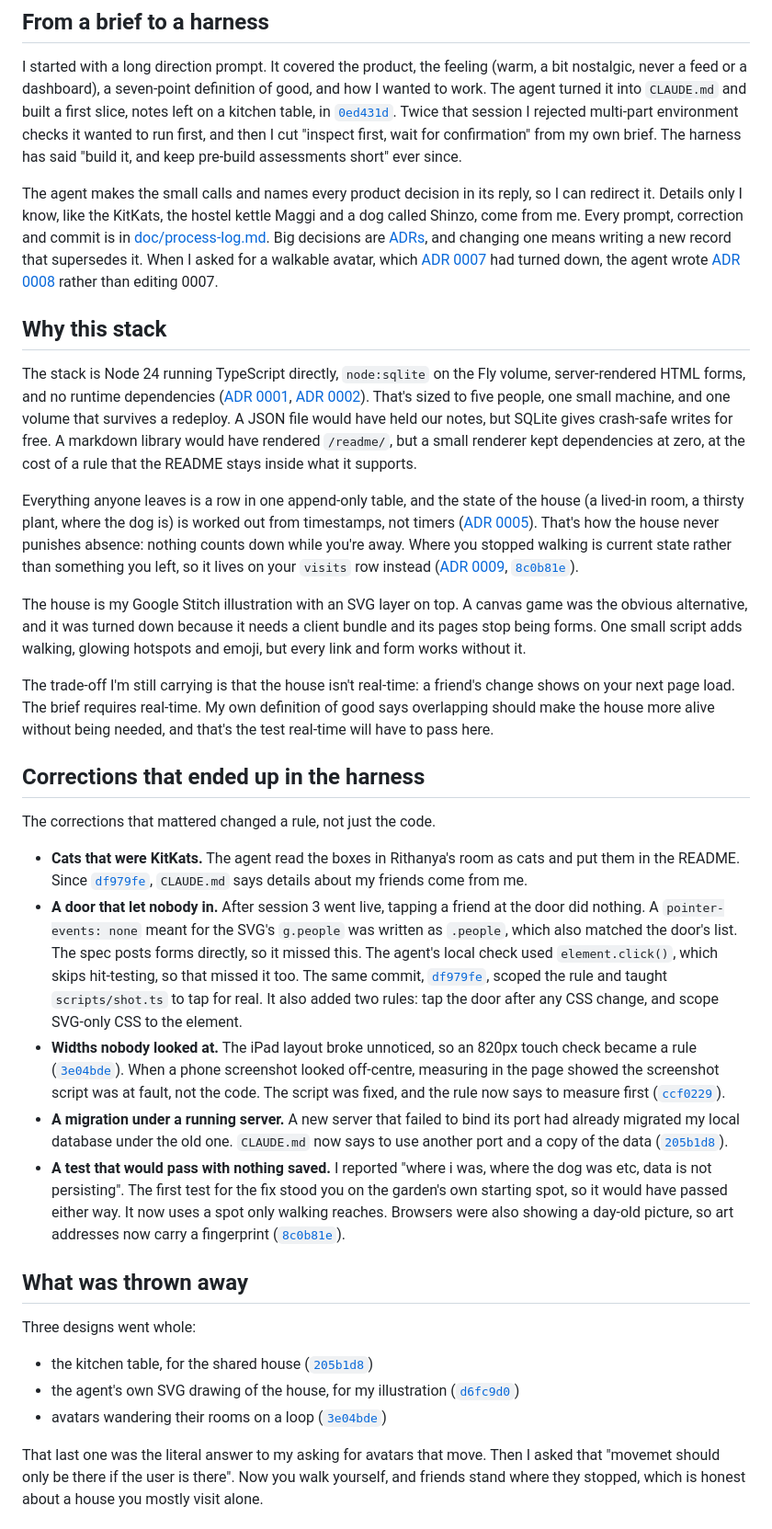
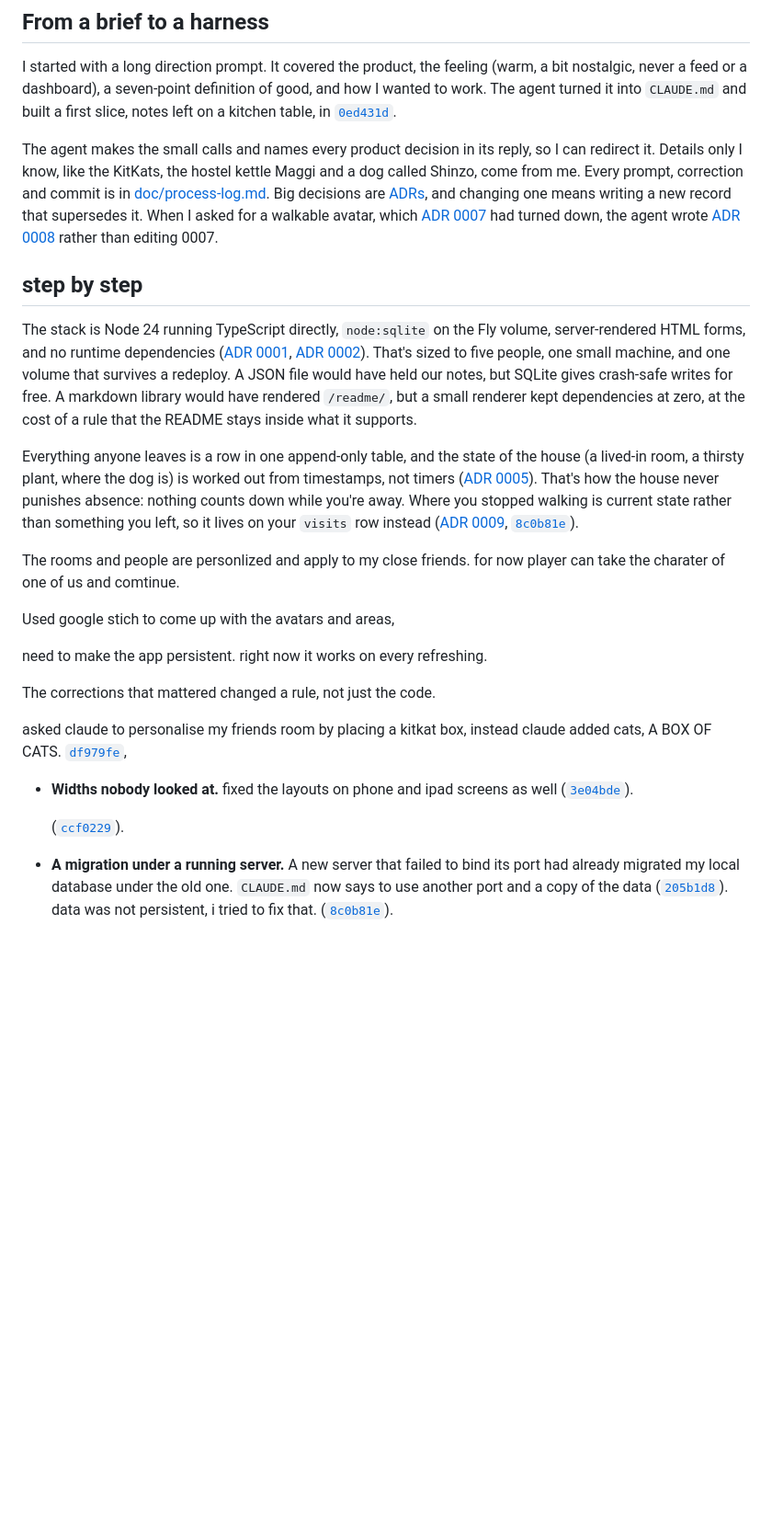
Before and after one commit to comp4020-agentic-coding-studio/comp4020-final-rithikanallaparaju16, a Markdown page: PROCESS.md, the part around one of its changes. Shown at 92% size. Drawn GitHub-style; blank space fills up the shorter version.

Commit message:
Rithika's PROCESS.md draft, for the crit 9 snapshot
Co-Authored-By: Claude Opus 5.5 <noreply@anthropic.com>

```diff
--- a/PROCESS.md
+++ b/PROCESS.md
@@ -17,10 +17,7 @@ I started with a long direction prompt. It covered the product, the feeling
 definition of good, and how I wanted to work. The agent turned it into
 `CLAUDE.md` and built a first slice, notes left on a kitchen table, in
 [`0ed431d`](https://github.com/comp4020-agentic-coding-studio/comp4020-final-rithikanallaparaju16/commit/0ed431d).
-Twice that session I rejected multi-part environment checks it wanted to
-run first, and then I cut "inspect first, wait for confirmation" from my own
-brief. The harness has said "build it, and keep pre-build assessments short"
-ever since.
+
 
 The agent makes the small calls and names every product decision in its
 reply, so I can redirect it. Details only I know, like the KitKats, the
@@ -33,7 +30,7 @@ had turned down, the agent wrote
 [ADR 0008](doc/adr/0008-you-walk-yourself-and-nobody-else-moves.md) rather
 than editing 0007.
 
-## Why this stack
+## step by step
 
 The stack is Node 24 running TypeScript directly, `node:sqlite` on the Fly
 volume, server-rendered HTML forms, and no runtime dependencies
@@ -55,66 +52,24 @@ something you left, so it lives on your `visits` row instead
 ([ADR 0009](doc/adr/0009-the-house-keeps-where-you-stopped.md),
 [`8c0b81e`](https://github.com/comp4020-agentic-coding-studio/comp4020-final-rithikanallaparaju16/commit/8c0b81e)).
 
-The house is my Google Stitch illustration with an SVG layer on top. A
-canvas game was the obvious alternative, and it was turned down because it
-needs a client bundle and its pages stop being forms. One small script adds
-walking, glowing hotspots and emoji, but every link and form works without
-it.
+The rooms and people are personlized and apply to my close friends. for now player can take the charater of one of us and comtinue.
 
-The trade-off I'm still carrying is that the house isn't real-time: a
-friend's change shows on your next page load. The brief requires
-real-time. My own definition of good says overlapping should make the house
-more alive without being needed, and that's the test real-time will have to
-pass here.
+Used google stich to come up with the avatars and areas,
 
-## Corrections that ended up in the harness
+need to make the app persistent. right now it works on every refreshing.
 
 The corrections that mattered changed a rule, not just the code.
 
-- **Cats that were KitKats.** The agent read the boxes in Rithanya's room as
-  cats and put them in the README. Since
+  asked claude to personalise my friends room by placing a kitkat box, instead claude added cats, A BOX OF CATS.
   [`df979fe`](https://github.com/comp4020-agentic-coding-studio/comp4020-final-rithikanallaparaju16/commit/df979fe),
-  `CLAUDE.md` says details about my friends come from me.
-- **A door that let nobody in.** After session 3 went live, tapping a friend
-  at the door did nothing. A `pointer-events: none` meant for the SVG's
-  `g.people` was written as `.people`, which also matched the door's list.
-  The spec posts forms directly, so it missed this. The agent's local check
-  used `element.click()`, which skips hit-testing, so that missed it too. The
-  same commit,
-  [`df979fe`](https://github.com/comp4020-agentic-coding-studio/comp4020-final-rithikanallaparaju16/commit/df979fe),
-  scoped the rule and taught `scripts/shot.ts` to tap for real. It also
-  added two rules: tap the door after any CSS change, and scope SVG-only CSS
-  to the element.
-- **Widths nobody looked at.** The iPad layout broke unnoticed, so an 820px
-  touch check became a rule
+
+- **Widths nobody looked at.** fixed the layouts on phone and ipad screens as well
   ([`3e04bde`](https://github.com/comp4020-agentic-coding-studio/comp4020-final-rithikanallaparaju16/commit/3e04bde)).
-  When a phone screenshot looked off-centre, measuring in the page showed the
-  screenshot script was at fault, not the code. The script was fixed, and
-  the rule now says to measure first
+
   ([`ccf0229`](https://github.com/comp4020-agentic-coding-studio/comp4020-final-rithikanallaparaju16/commit/ccf0229)).
 - **A migration under a running server.** A new server that failed to bind
   its port had already migrated my local database under the old one.
   `CLAUDE.md` now says to use another port and a copy of the data
   ([`205b1d8`](https://github.com/comp4020-agentic-coding-studio/comp4020-final-rithikanallaparaju16/commit/205b1d8)).
-- **A test that would pass with nothing saved.** I reported "where i was,
-  where the dog was etc, data is not persisting". The first test for the fix
-  stood you on the garden's own starting spot, so it would have passed
-  either way. It now uses a spot only walking reaches. Browsers were also
-  showing a day-old picture, so art addresses now carry a fingerprint
+ data was not persistent, i tried to fix that.
   ([`8c0b81e`](https://github.com/comp4020-agentic-coding-studio/comp4020-final-rithikanallaparaju16/commit/8c0b81e)).
-
-## What was thrown away
-
-Three designs went whole:
-- the kitchen table, for the shared house
-  ([`205b1d8`](https://github.com/comp4020-agentic-coding-studio/comp4020-final-rithikanallaparaju16/commit/205b1d8))
-- the agent's own SVG drawing of the house, for my illustration
-  ([`d6fc9d0`](https://github.com/comp4020-agentic-coding-studio/comp4020-final-rithikanallaparaju16/commit/d6fc9d0))
-- avatars wandering their rooms on a loop
-  ([`3e04bde`](https://github.com/comp4020-agentic-coding-studio/comp4020-final-rithikanallaparaju16/commit/3e04bde))
-
-That last one was the literal answer to my asking for avatars that move.
-Then I asked that "movemet should only be there if the user is there". Now
-you walk yourself, and friends stand where they stopped, which is honest
-about a house you mostly visit alone.
-
```
Also changed, not shown: other parts of PROCESS.md (+4 -15 lines).
